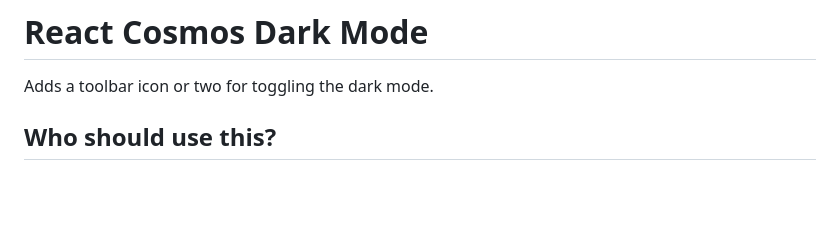
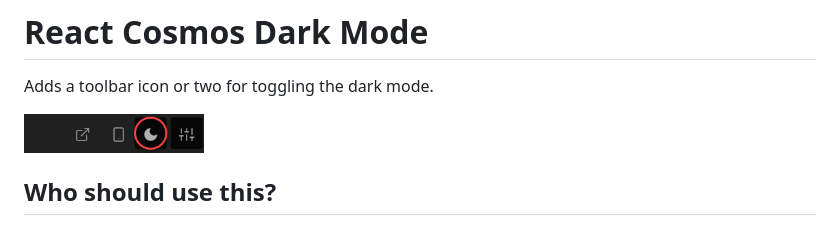
Before and after one commit to birchill/react-cosmos-dark-mode, a Markdown page: README.md, the part around the change. GitHub-like rendering; pictures changed too: docs/toolbar-icon.png (added); blank space fills up the shorter version.

Commit message:
chore: add icon to README.md

```diff
--- a/README.md
+++ b/README.md
@@ -1,6 +1,8 @@
 # React Cosmos Dark Mode
 
 Adds a toolbar icon or two for toggling the dark mode.
+
+<img src="https://raw.githubusercontent.com/birchill/react-cosmos-dark-mode/main/docs/toolbar-icon.png" alt="The toolbar icon" title="Toolbar icon" width="180">
 
 ## Who should use this?
 
```
